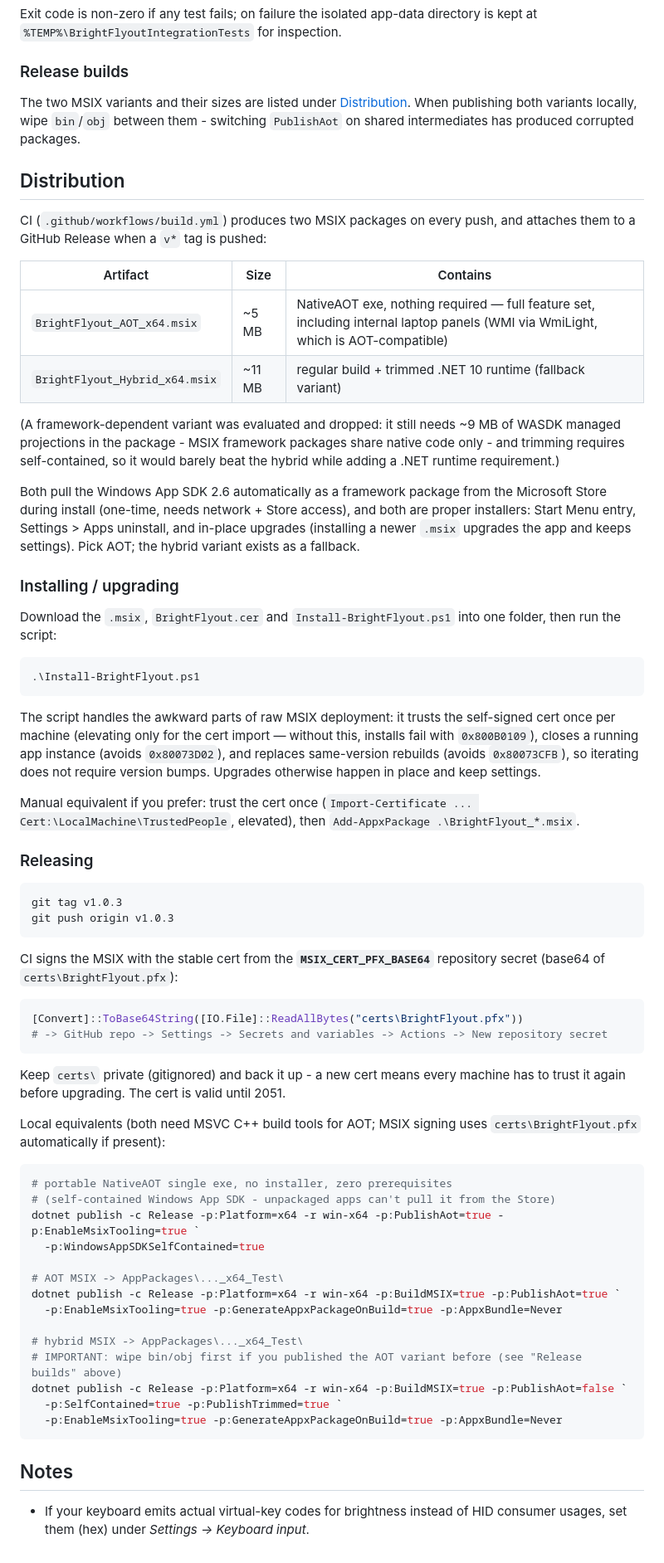
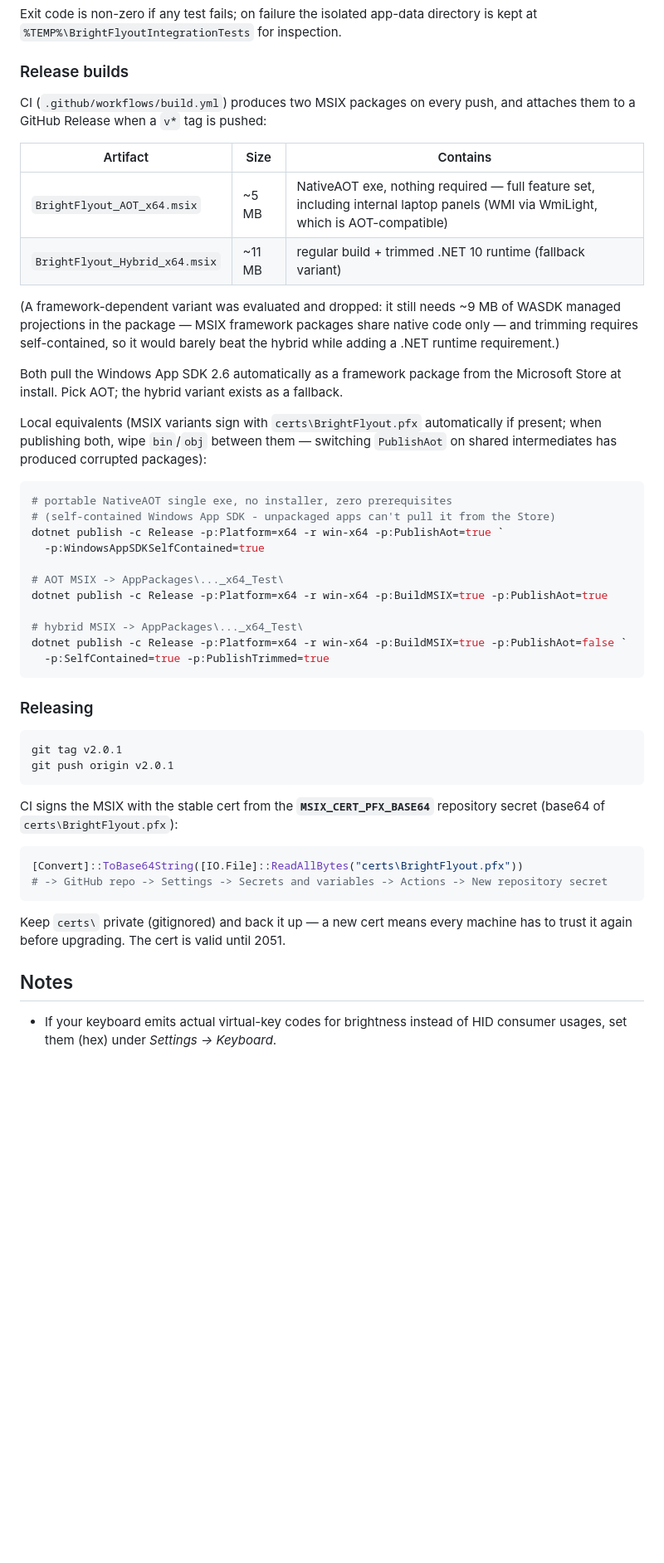
Before and after one commit to pawdy3/brightness-flyout, a Markdown page: README.md, the part around one of its changes. Shown at 83% size. Drawn GitHub-style; blank space fills up the shorter version.

````diff
--- a/README.md
+++ b/README.md
@@ -107,13 +139,6 @@ directory is kept at `%TEMP%\BrightFlyoutIntegrationTests` for inspection.
 
 ### Release builds
 
-The two MSIX variants and their sizes are listed under
-[Distribution](#distribution). When publishing both variants locally, wipe
-`bin`/`obj` between them - switching `PublishAot` on shared intermediates has
-produced corrupted packages.
-
-## Distribution
-
 CI (`.github/workflows/build.yml`) produces two MSIX packages on every push,
 and attaches them to a GitHub Release when a `v*` tag is pushed:
 
@@ -123,41 +148,38 @@ and attaches them to a GitHub Release when a `v*` tag is pushed:
 | `BrightFlyout_Hybrid_x64.msix` | ~11 MB | regular build + trimmed .NET 10 runtime (fallback variant) |
 
 (A framework-dependent variant was evaluated and dropped: it still needs ~9 MB
-of WASDK managed projections in the package - MSIX framework packages share
-native code only - and trimming requires self-contained, so it would barely
+of WASDK managed projections in the package — MSIX framework packages share
+native code only — and trimming requires self-contained, so it would barely
 beat the hybrid while adding a .NET runtime requirement.)
 
-Both pull the Windows App SDK 2.6 automatically as a framework package from the
-Microsoft Store during install (one-time, needs network + Store access), and
-both are proper installers: Start Menu entry, Settings > Apps uninstall, and
-in-place upgrades (installing a newer `.msix` upgrades the app and keeps
-settings). Pick AOT; the hybrid variant exists as a fallback.
+Both pull the Windows App SDK 2.6 automatically as a framework package from
+the Microsoft Store at install. Pick AOT; the hybrid variant exists as a
+fallback.
 
-### Installing / upgrading
-
-Download the `.msix`, `BrightFlyout.cer` and `Install-BrightFlyout.ps1` into one
-folder, then run the script:
+Local equivalents (MSIX variants sign with `certs\BrightFlyout.pfx`
+automatically if present; when publishing both, wipe `bin`/`obj` between them —
+switching `PublishAot` on shared intermediates has produced corrupted
+packages):
 
 ```powershell
-.\Install-BrightFlyout.ps1
+# portable NativeAOT single exe, no installer, zero prerequisites
+# (self-contained Windows App SDK - unpackaged apps can't pull it from the Store)
+dotnet publish -c Release -p:Platform=x64 -r win-x64 -p:PublishAot=true `
+  -p:WindowsAppSDKSelfContained=true
+
+# AOT MSIX -> AppPackages\..._x64_Test\
+dotnet publish -c Release -p:Platform=x64 -r win-x64 -p:BuildMSIX=true -p:PublishAot=true
+
+# hybrid MSIX -> AppPackages\..._x64_Test\
+dotnet publish -c Release -p:Platform=x64 -r win-x64 -p:BuildMSIX=true -p:PublishAot=false `
+  -p:SelfContained=true -p:PublishTrimmed=true
 ```
-
-The script handles the awkward parts of raw MSIX deployment: it trusts the
-self-signed cert once per machine (elevating only for the cert import — without
-this, installs fail with `0x800B0109`), closes a running app instance (avoids
-`0x80073D02`), and replaces same-version rebuilds (avoids `0x80073CFB`), so
-iterating does not require version bumps. Upgrades otherwise happen in place
-and keep settings.
-
-Manual equivalent if you prefer: trust the cert once
-(`Import-Certificate ... Cert:\LocalMachine\TrustedPeople`, elevated), then
-`Add-AppxPackage .\BrightFlyout_*.msix`.
 
 ### Releasing
 
 ```powershell
-git tag v1.0.3
-git push origin v1.0.3
+git tag v2.0.1
+git push origin v2.0.1
 ```
 
 CI signs the MSIX with the stable cert from the **`MSIX_CERT_PFX_BASE64`**
@@ -168,30 +190,10 @@ repository secret (base64 of `certs\BrightFlyout.pfx`):
 # -> GitHub repo -> Settings -> Secrets and variables -> Actions -> New repository secret
 ```
 
-Keep `certs\` private (gitignored) and back it up - a new cert means every
+Keep `certs\` private (gitignored) and back it up — a new cert means every
 machine has to trust it again before upgrading. The cert is valid until 2051.
-
-Local equivalents (both need MSVC C++ build tools for AOT; MSIX signing uses
-`certs\BrightFlyout.pfx` automatically if present):
-
-```powershell
-# portable NativeAOT single exe, no installer, zero prerequisites
-# (self-contained Windows App SDK - unpackaged apps can't pull it from the Store)
-dotnet publish -c Release -p:Platform=x64 -r win-x64 -p:PublishAot=true -p:EnableMsixTooling=true `
-  -p:WindowsAppSDKSelfContained=true
-
-# AOT MSIX -> AppPackages\..._x64_Test\
-dotnet publish -c Release -p:Platform=x64 -r win-x64 -p:BuildMSIX=true -p:PublishAot=true `
-  -p:EnableMsixTooling=true -p:GenerateAppxPackageOnBuild=true -p:AppxBundle=Never
-
-# hybrid MSIX -> AppPackages\..._x64_Test\
-# IMPORTANT: wipe bin/obj first if you published the AOT variant before (see "Release builds" above)
-dotnet publish -c Release -p:Platform=x64 -r win-x64 -p:BuildMSIX=true -p:PublishAot=false `
-  -p:SelfContained=true -p:PublishTrimmed=true `
-  -p:EnableMsixTooling=true -p:GenerateAppxPackageOnBuild=true -p:AppxBundle=Never
-```
 
 ## Notes
 
-- If your keyboard emits actual virtual-key codes for brightness instead of HID
-  consumer usages, set them (hex) under *Settings → Keyboard input*.
+- If your keyboard emits actual virtual-key codes for brightness instead of
+  HID consumer usages, set them (hex) under *Settings → Keyboard*.
````
Also changed, not shown: other parts of README.md (+94 -62 lines), docs/screenshots/osd-collapsed.png (added), docs/screenshots/osd-expanded.png (added), docs/screenshots/settings-displays.png (added), docs/screenshots/settings-flyout.png (added), 5 other files.
